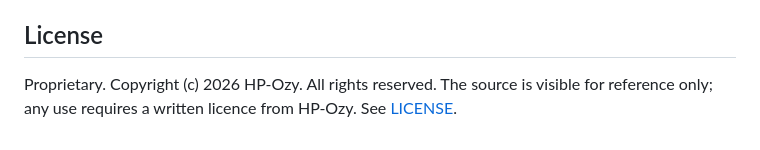
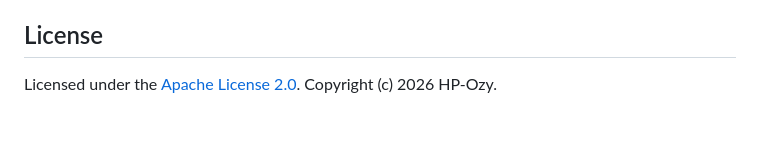
Before and after one commit to HP-Ozy/film-space-custom, a Markdown page: README.md, the part around the change. GitHub-like rendering.

Commit message:
Switch license to Apache License 2.0

```diff
--- a/README.md
+++ b/README.md
@@ -94,4 +94,4 @@ While the live script runs, Blender accepts connections on port 8001 from your l
 
 ## License
 
-Proprietary. Copyright (c) 2026 HP-Ozy. All rights reserved. The source is visible for reference only; any use requires a written licence from HP-Ozy. See [LICENSE](LICENSE).
+Licensed under the [Apache License 2.0](LICENSE). Copyright (c) 2026 HP-Ozy.
```
